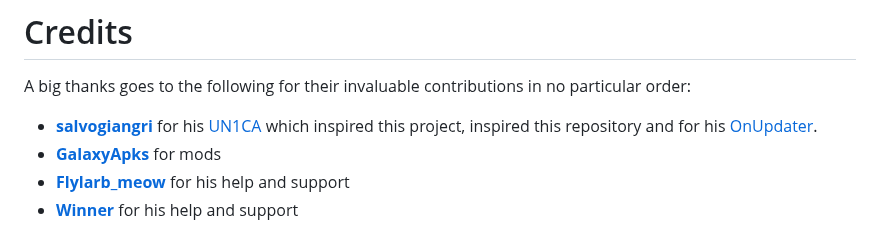
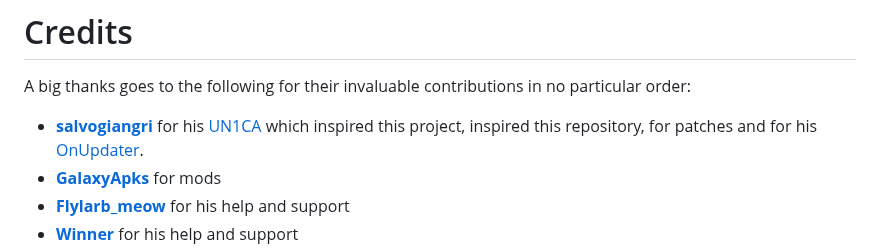
Before and after one commit to ldtdev0/LichUI, a Markdown page: README.md, the part around the change. Drawn GitHub-style.

Commit message:
Actualizar README.md

```diff
--- a/README.md
+++ b/README.md
@@ -56,7 +56,7 @@ The following conditions apply:
 
 # Credits
 A big thanks goes to the following for their invaluable contributions in no particular order:
-- **[salvogiangri](https://github.com/salvogiangri)** for his [UN1CA](https://github.com/salvogiangri/UN1CA/tree/main) which inspired this project, inspired this repository and for his [OnUpdater](https://github.com/Mesa-Labs-Archive/OnUpdate).
+- **[salvogiangri](https://github.com/salvogiangri)** for his [UN1CA](https://github.com/salvogiangri/UN1CA/tree/main) which inspired this project, inspired this repository, for patches and for his [OnUpdater](https://github.com/Mesa-Labs-Archive/OnUpdate).
 - **[GalaxyApks](https://t.me/galaxyapks)** for mods
 - **[Flylarb_meow](https://t.me/Flylarb_meow)** for his help and support
 - **[Winner](https://t.me/@Winnerxd1001)** for his help and support
```
